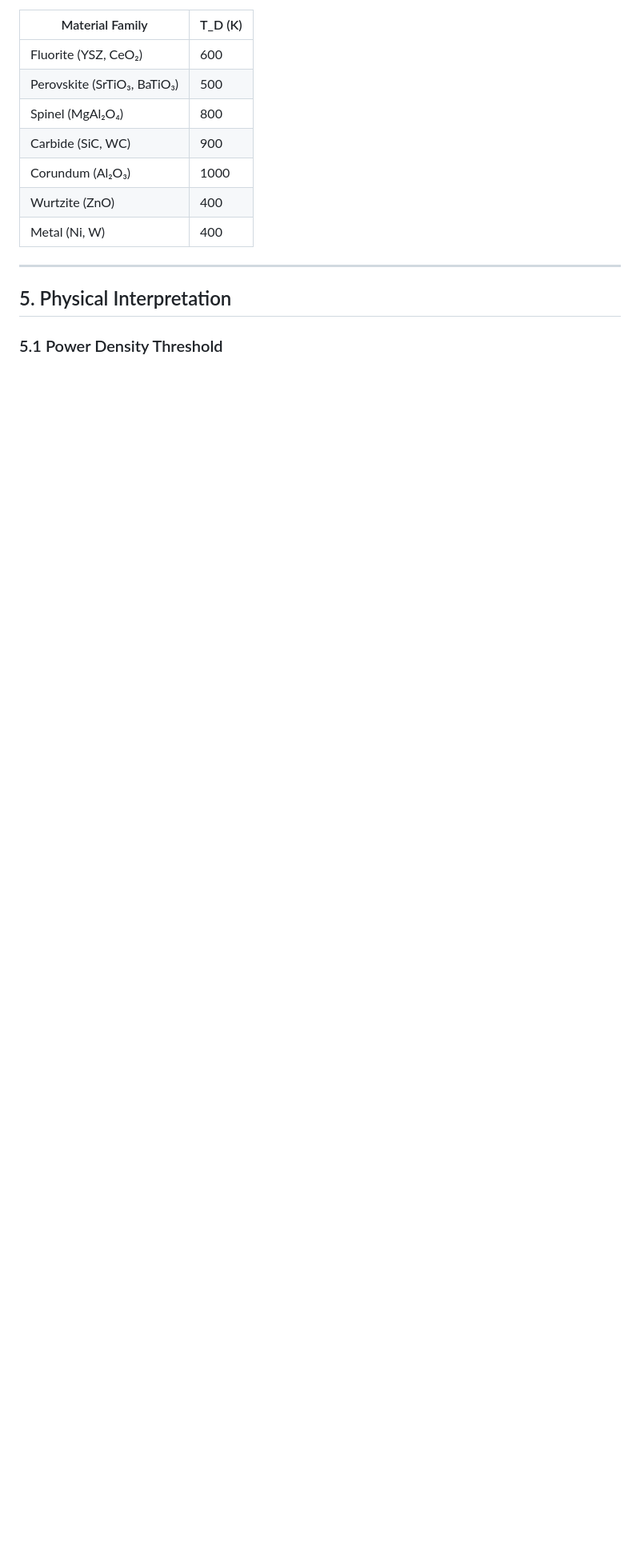
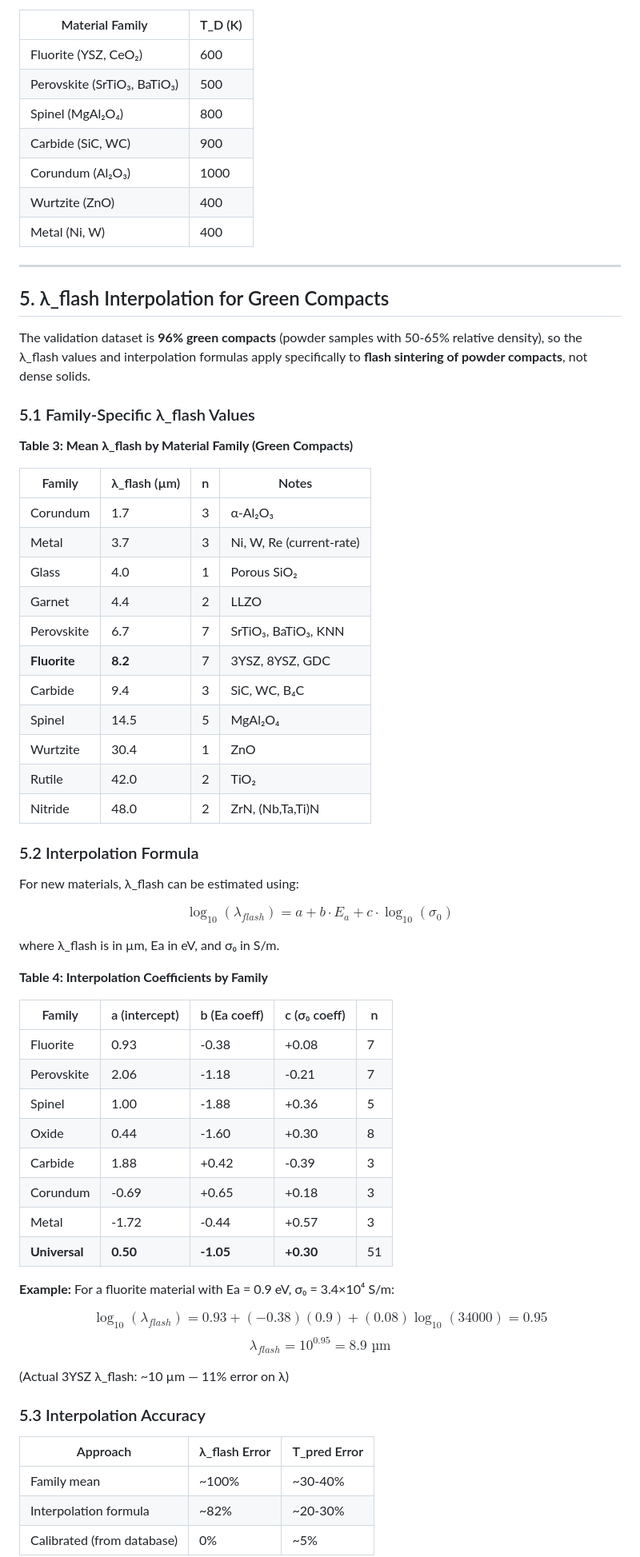
Before and after one commit to ricfulop/Flash-Balance-Solver, a Markdown page: docs/PAPER_SECTION_PREDICTIVE_FORMULAS.md, the part around one of its changes. Shown at 80% size. GitHub-like rendering; blank space fills up the shorter version.

```diff
--- a/docs/PAPER_SECTION_PREDICTIVE_FORMULAS.md
+++ b/docs/PAPER_SECTION_PREDICTIVE_FORMULAS.md
@@ -166,6 +166,61 @@ where T_D is the Debye temperature of the material. This reduces median error fr
 
 ---
 
-## 5. Physical Interpretation
+## 5. λ_flash Interpolation for Green Compacts
 
-### 5.1 Power Density Threshold
+The validation dataset is **96% green compacts** (powder samples with 50-65% relative density), so the λ_flash values and interpolation formulas apply specifically to **flash sintering of powder compacts**, not dense solids.
+
+### 5.1 Family-Specific λ_flash Values
+
+**Table 3: Mean λ_flash by Material Family (Green Compacts)**
+
+| Family | λ_flash (µm) | n | Notes |
+|--------|-------------|---|-------|
+| Corundum | 1.7 | 3 | α-Al₂O₃ |
+| Metal | 3.7 | 3 | Ni, W, Re (current-rate) |
+| Glass | 4.0 | 1 | Porous SiO₂ |
+| Garnet | 4.4 | 2 | LLZO |
+| Perovskite | 6.7 | 7 | SrTiO₃, BaTiO₃, KNN |
+| **Fluorite** | **8.2** | 7 | 3YSZ, 8YSZ, GDC |
+| Carbide | 9.4 | 3 | SiC, WC, B₄C |
+| Spinel | 14.5 | 5 | MgAl₂O₄ |
+| Wurtzite | 30.4 | 1 | ZnO |
+| Rutile | 42.0 | 2 | TiO₂ |
+| Nitride | 48.0 | 2 | ZrN, (Nb,Ta,Ti)N |
+
+### 5.2 Interpolation Formula
+
+For new materials, λ_flash can be estimated using:
+
+$$\log_{10}(\lambda_{flash}) = a + b \cdot E_a + c \cdot \log_{10}(\sigma_0)$$
+
+where λ_flash is in µm, Ea in eV, and σ₀ in S/m.
+
+**Table 4: Interpolation Coefficients by Family**
+
+| Family | a (intercept) | b (Ea coeff) | c (σ₀ coeff) | n |
+|--------|--------------|--------------|--------------|---|
+| Fluorite | 0.93 | -0.38 | +0.08 | 7 |
+| Perovskite | 2.06 | -1.18 | -0.21 | 7 |
+| Spinel | 1.00 | -1.88 | +0.36 | 5 |
+| Oxide | 0.44 | -1.60 | +0.30 | 8 |
+| Carbide | 1.88 | +0.42 | -0.39 | 3 |
+| Corundum | -0.69 | +0.65 | +0.18 | 3 |
+| Metal | -1.72 | -0.44 | +0.57 | 3 |
+| **Universal** | **0.50** | **-1.05** | **+0.30** | 51 |
+
+**Example:** For a fluorite material with Ea = 0.9 eV, σ₀ = 3.4×10⁴ S/m:
+
+$$\log_{10}(\lambda_{flash}) = 0.93 + (-0.38)(0.9) + (0.08)\log_{10}(34000) = 0.95$$
+$$\lambda_{flash} = 10^{0.95} = 8.9 \text{ µm}$$
+
+(Actual 3YSZ λ_flash: ~10 µm — 11% error on λ)
+
+### 5.3 Interpolation Accuracy
+
+| Approach | λ_flash Error | T_pred Error |
+|----------|---------------|--------------|
+| Family mean | ~100% | ~30-40% |
+| Interpolation formula | ~82% | ~20-30% |
+| Calibrated (from database) | 0% | ~5% |
+
```
Also changed, not shown: other parts of docs/PAPER_SECTION_PREDICTIVE_FORMULAS.md (+36 -11 lines).
